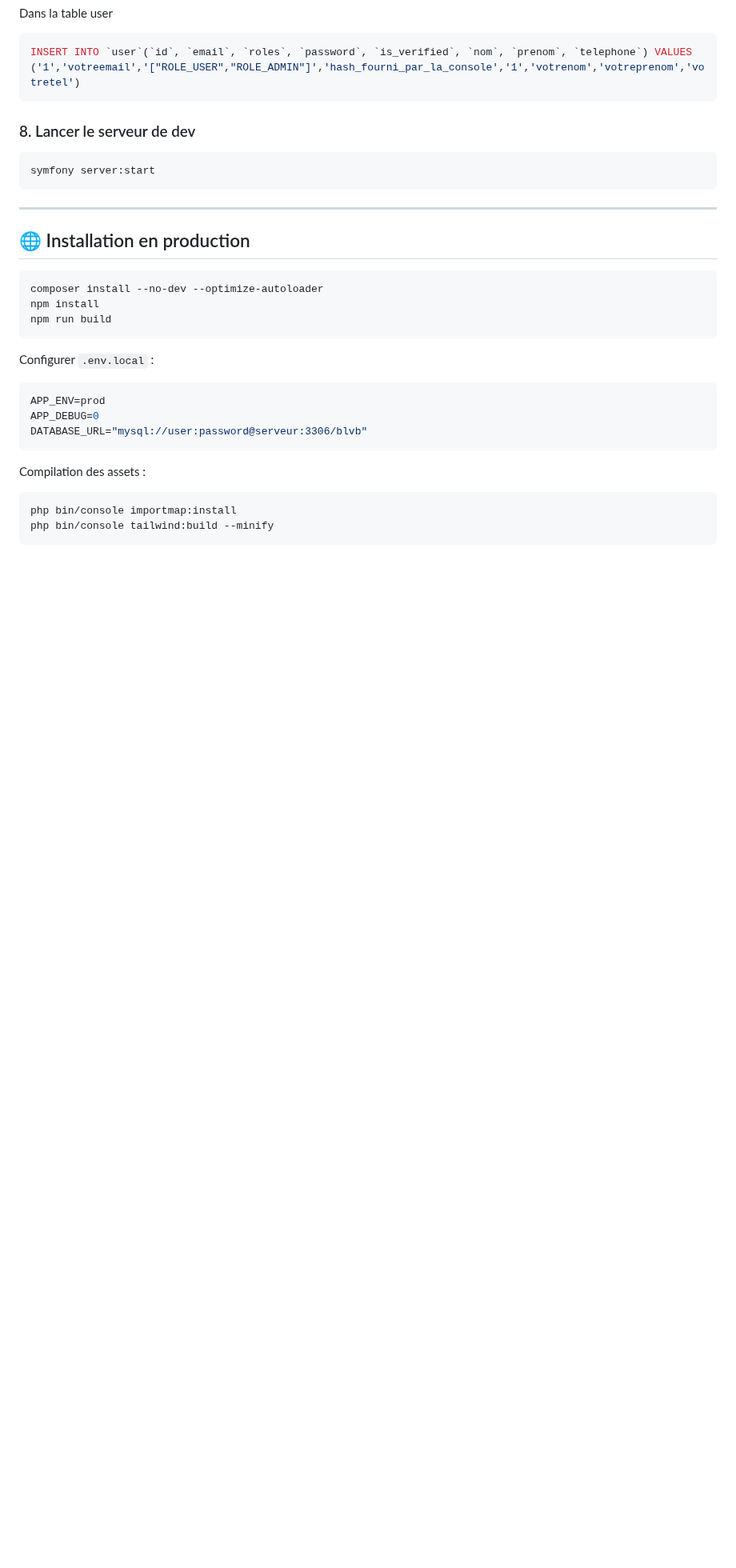
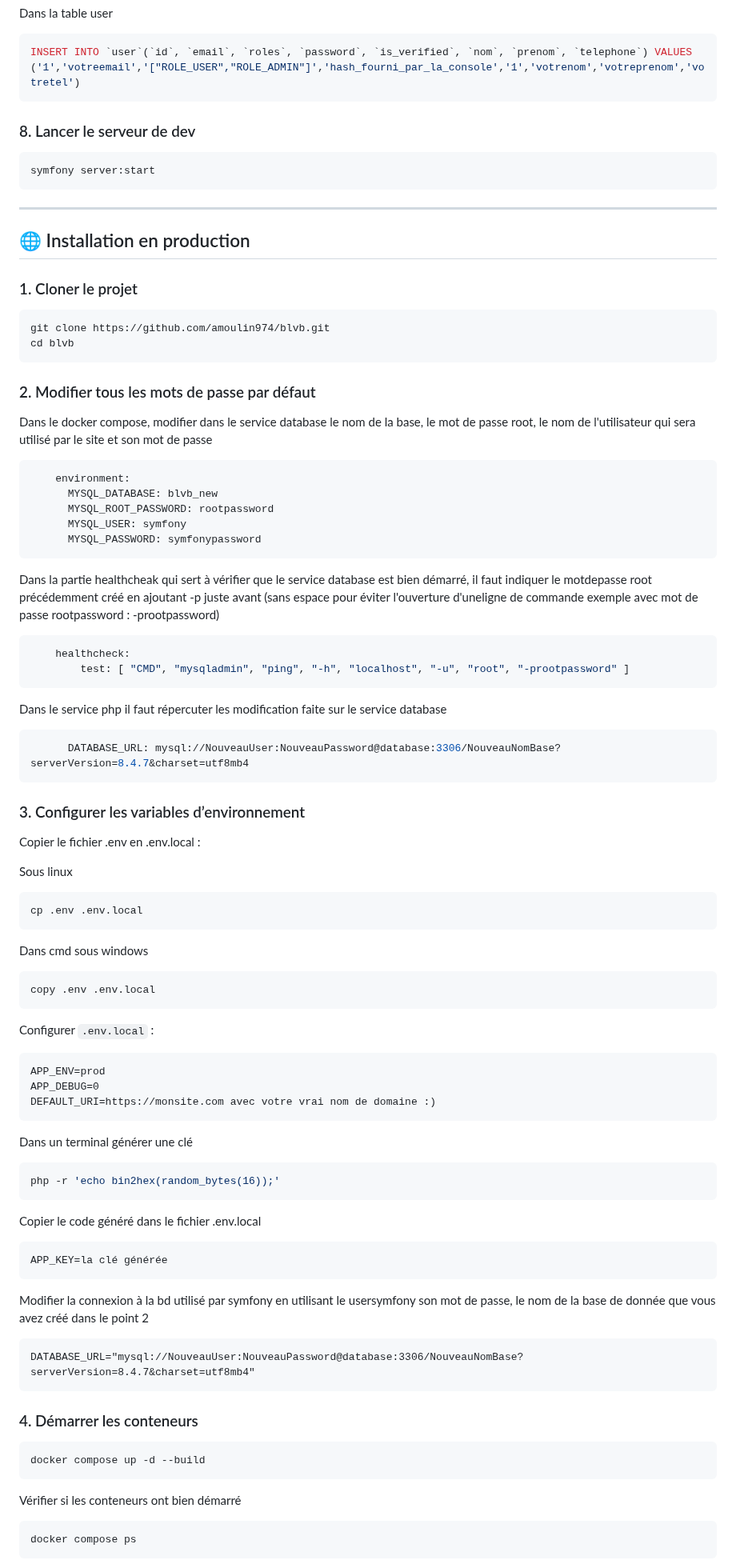
Before and after one commit to amoulin974/blvb, a Markdown page: README.md, the part around one of its changes. Shown at 80% size. GitHub-like rendering; blank space fills up the shorter version.

Commit message:
modification de la partie prod du readme

````diff
--- a/README.md
+++ b/README.md
@@ -115,23 +110,74 @@ symfony server:start
 
 ## 🌐 Installation en production
 
+### 1. Cloner le projet
 ```bash
-composer install --no-dev --optimize-autoloader
-npm install
-npm run build
+git clone https://github.com/amoulin974/blvb.git
+cd blvb
+```
+
+### 2. Modifier tous les mots de passe par défaut
+Dans le docker compose, modifier dans le service database le nom de la base, le mot de passe root, le nom de l'utilisateur qui sera utilisé par le site et son mot de passe
+```bash
+    environment:
+      MYSQL_DATABASE: blvb_new
+      MYSQL_ROOT_PASSWORD: rootpassword
+      MYSQL_USER: symfony
+      MYSQL_PASSWORD: symfonypassword
+```
+
+Dans la partie healthcheak qui sert à vérifier que le service database est bien démarré, il faut indiquer le motdepasse root précédemment créé en ajoutant -p juste avant (sans espace pour éviter l'ouverture d'uneligne de commande exemple avec mot de passe rootpassword : -prootpassword)
+```bash
+    healthcheck:
+        test: [ "CMD", "mysqladmin", "ping", "-h", "localhost", "-u", "root", "-prootpassword" ]
+```
+
+Dans le service php il faut répercuter les modification faite sur le service database
+```bash
+      DATABASE_URL: mysql://NouveauUser:NouveauPassword@database:3306/NouveauNomBase?serverVersion=8.4.7&charset=utf8mb4
+```
+
+### 3. Configurer les variables d’environnement
+Copier le fichier .env en .env.local :
+
+Sous linux
+```bash
+cp .env .env.local
+```
+Dans cmd sous windows
+```bash
+copy .env .env.local
 ```
 
 Configurer `.env.local` :
 
-```env
+```env.local
 APP_ENV=prod
 APP_DEBUG=0
-DATABASE_URL="mysql://user:password@serveur:3306/blvb"
+DEFAULT_URI=https://monsite.com avec votre vrai nom de domaine :)
+```
+Dans un terminal générer une clé
+```bash
+php -r 'echo bin2hex(random_bytes(16));'
 ```
 
-Compilation des assets :
-```bash
-php bin/console importmap:install
-php bin/console tailwind:build --minify
+Copier le code généré dans le fichier .env.local
+```env.local
+APP_KEY=la clé générée
 ```
 
+Modifier la connexion à la bd utilisé par symfony en utilisant le usersymfony son mot de passe, le nom de la base de donnée que vous avez créé dans le point 2
+```env.local
+DATABASE_URL="mysql://NouveauUser:NouveauPassword@database:3306/NouveauNomBase?serverVersion=8.4.7&charset=utf8mb4"
+```
+
+### 4. Démarrer les conteneurs
+```bash
+docker compose up -d --build
+```
+
+Vérifier si les conteneurs ont bien démarré
+```bash
+docker compose ps
+```
+
````
Also changed, not shown: other parts of README.md (+21 -20 lines).
